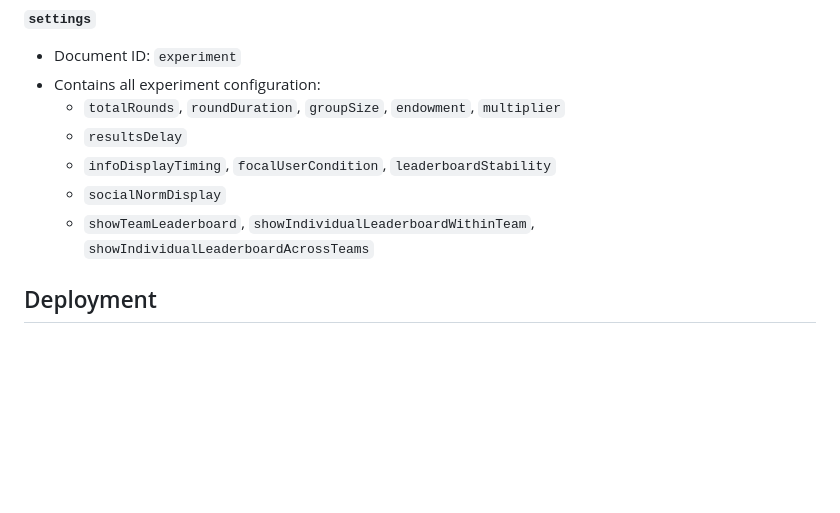
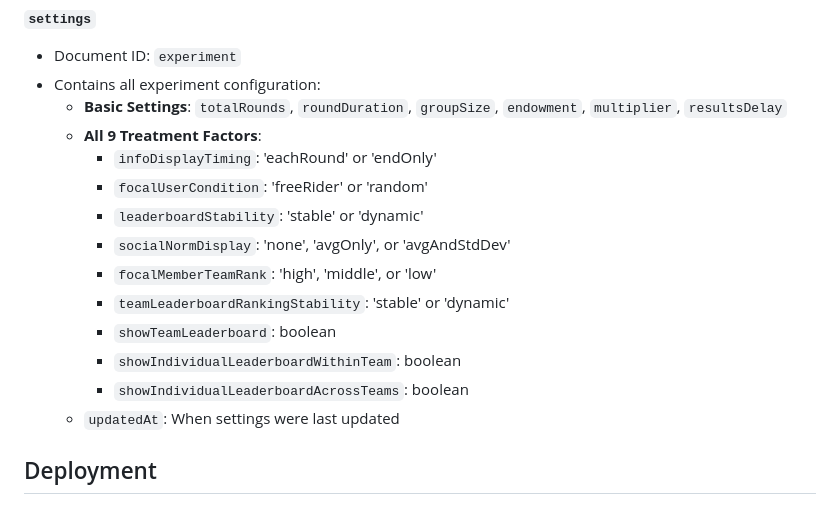
Before and after one commit to aanimesh-mcgill/freeriding, a Markdown page: README.md, the part around the change. Rendered like a GitHub page; blank space fills up the shorter version.

Commit message:
Complete README update with all 9 factors in admin section and settings documentation

```diff
--- a/README.md
+++ b/README.md
@@ -591,11 +591,18 @@ Check/uncheck:
 #### `settings`
 - Document ID: `experiment`
 - Contains all experiment configuration:
-  - `totalRounds`, `roundDuration`, `groupSize`, `endowment`, `multiplier`
-  - `resultsDelay`
-  - `infoDisplayTiming`, `focalUserCondition`, `leaderboardStability`
-  - `socialNormDisplay`
-  - `showTeamLeaderboard`, `showIndividualLeaderboardWithinTeam`, `showIndividualLeaderboardAcrossTeams`
+  - **Basic Settings**: `totalRounds`, `roundDuration`, `groupSize`, `endowment`, `multiplier`, `resultsDelay`
+  - **All 9 Treatment Factors**:
+    - `infoDisplayTiming`: 'eachRound' or 'endOnly'
+    - `focalUserCondition`: 'freeRider' or 'random'
+    - `leaderboardStability`: 'stable' or 'dynamic'
+    - `socialNormDisplay`: 'none', 'avgOnly', or 'avgAndStdDev'
+    - `focalMemberTeamRank`: 'high', 'middle', or 'low'
+    - `teamLeaderboardRankingStability`: 'stable' or 'dynamic'
+    - `showTeamLeaderboard`: boolean
+    - `showIndividualLeaderboardWithinTeam`: boolean
+    - `showIndividualLeaderboardAcrossTeams`: boolean
+  - `updatedAt`: When settings were last updated
 
 ## Deployment
 
```
